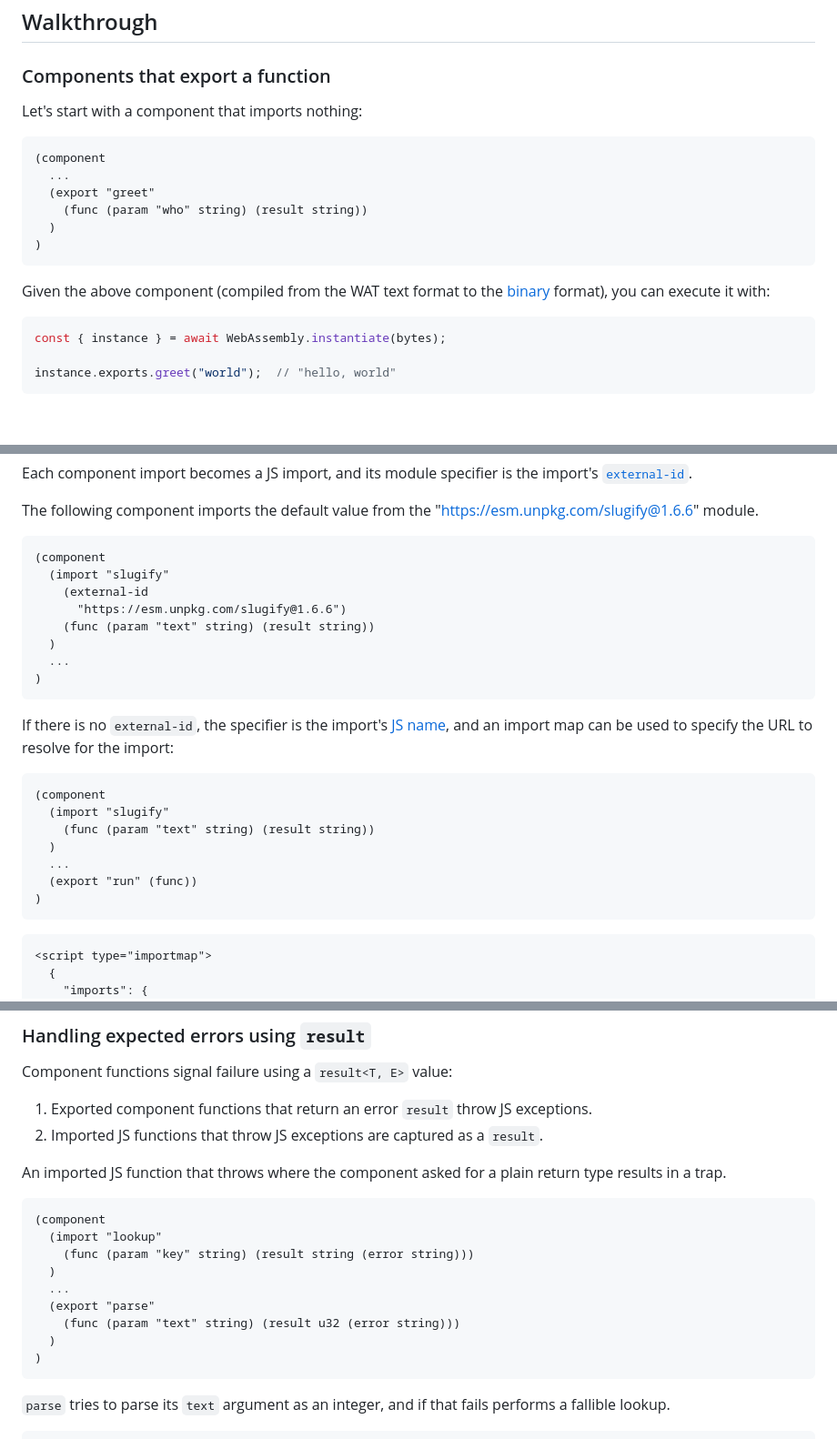
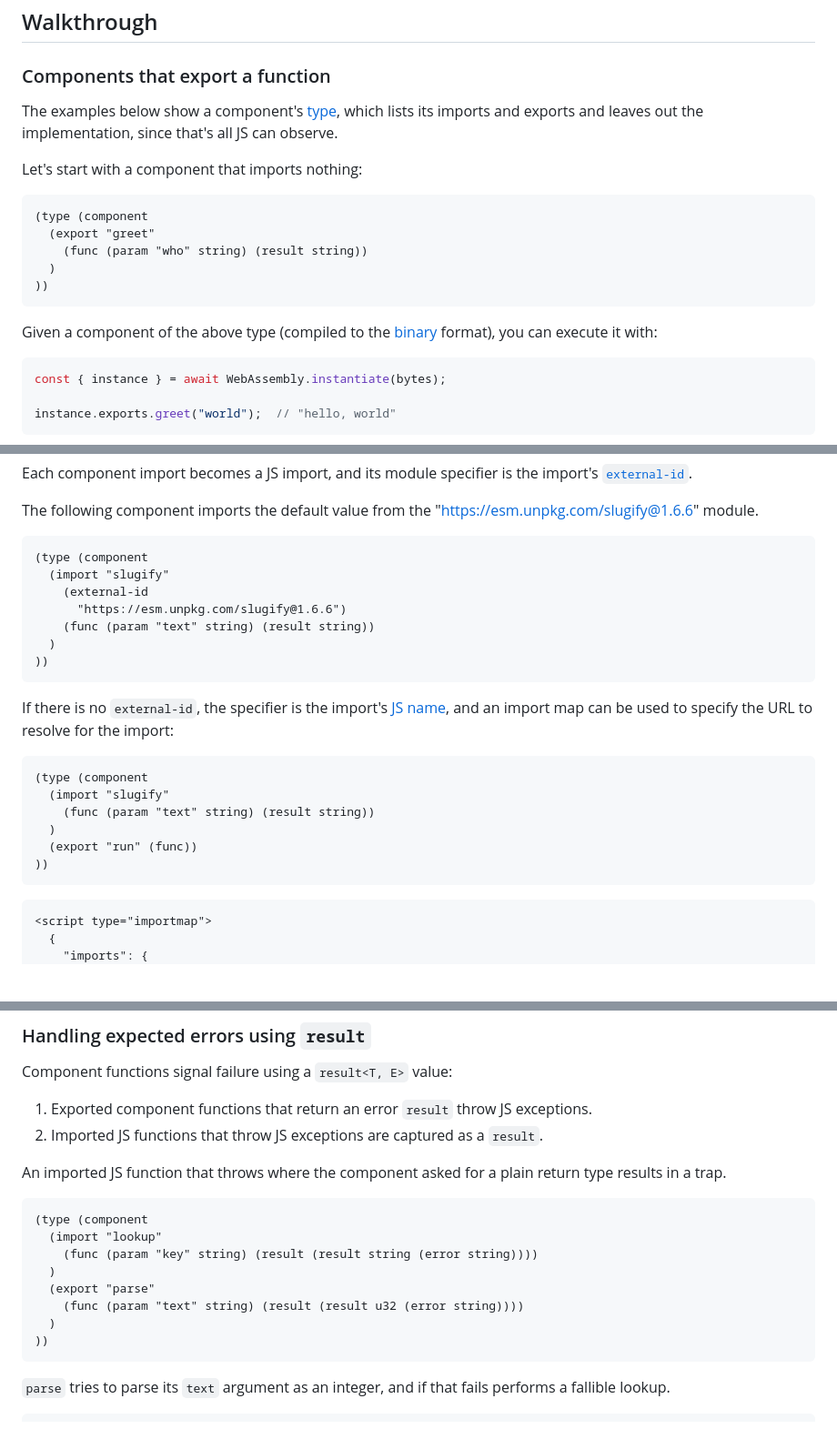
Before and after one commit to WebAssembly/component-model, a Markdown page: design/mvp/JS-Explainer.md, 3 parts joined by grey strips. Shown at 91% size. GitHub-like rendering; blank space fills up the shorter version.

Commit message:
[js-api] Use component type for examples

````diff
--- a/design/mvp/JS-Explainer.md
+++ b/design/mvp/JS-Explainer.md
@@ -10,18 +10,19 @@ See the [reference](./JS-Reference.md) for an in-depth walkthrough.
 
 ### Components that export a function
 
+The examples below show a component's [type](./Explainer.md#declarators), which lists its imports and exports and leaves out the implementation, since that's all JS can observe.
+
 Let's start with a component that imports nothing:
 
 ```wat
-(component
-  ...
+(type (component
   (export "greet"
     (func (param "who" string) (result string))
   )
-)
+))
 ```
 
-Given the above component (compiled from the WAT text format to the [binary](./Binary.md) format), you can execute it with:
+Given a component of the above type (compiled to the [binary](./Binary.md) format), you can execute it with:
 
 ```js
 const { instance } = await WebAssembly.instantiate(bytes);
@@ -159,26 +158,24 @@ Each component import becomes a JS import, and its module specifier is the impor
 The following component imports the default value from the "https://esm.unpkg.com/slugify@1.6.6" module.
 
 ```wat
-(component
+(type (component
   (import "slugify"
     (external-id
       "https://esm.unpkg.com/slugify@1.6.6")
     (func (param "text" string) (result string))
   )
-  ...
-)
+))
 ```
 
 If there is no `external-id`, the specifier is the import's [JS name](./JS-Reference.md#names), and an import map can be used to specify the URL to resolve for the import:
 
 ```wat
-(component
+(type (component
   (import "slugify"
     (func (param "text" string) (result string))
   )
-  ...
   (export "run" (func))
-)
+))
 ```
 
 ```html
@@ -208,15 +205,14 @@ Component functions signal failure using a `result<T, E>` value:
 An imported JS function that throws where the component asked for a plain return type results in a trap.
 
 ```wat
-(component
+(type (component
   (import "lookup"
-    (func (param "key" string) (result string (error string)))
+    (func (param "key" string) (result (result string (error string))))
   )
-  ...
   (export "parse"
-    (func (param "text" string) (result u32 (error string)))
+    (func (param "text" string) (result (result u32 (error string))))
   )
-)
+))
 ```
 
 `parse` tries to parse its `text` argument as an integer, and if that fails performs a fallible lookup.
````
Also changed, not shown: other parts of design/mvp/JS-Explainer.md (+10 -18 lines).
